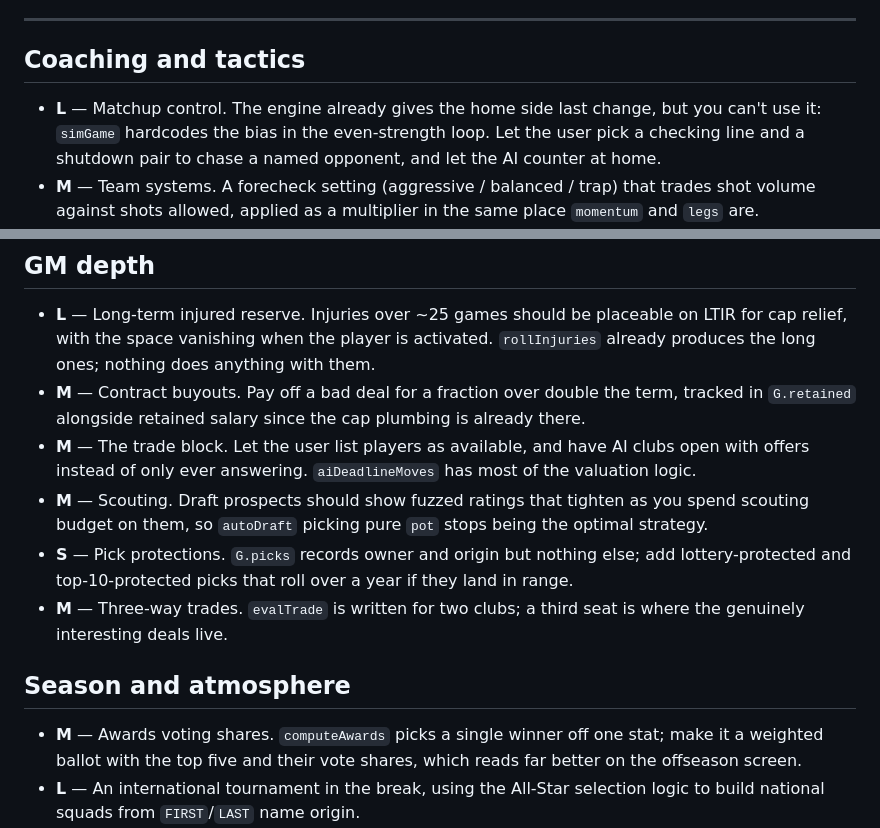
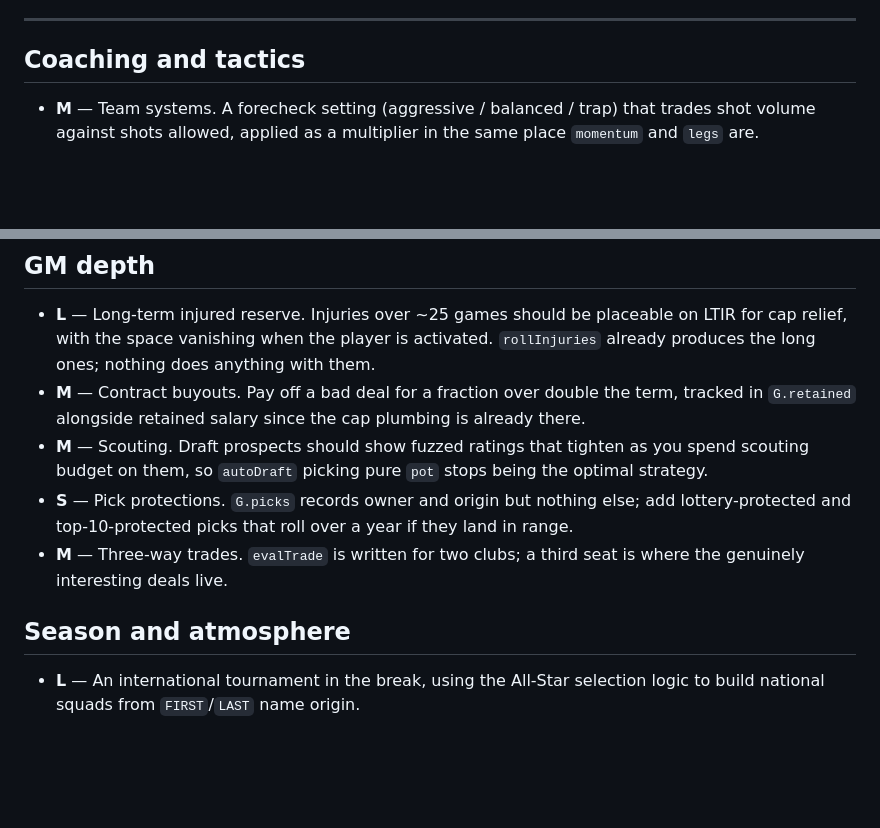
Before and after one commit to kyleb0226/hockey-gm, a Markdown page: ROADMAP.md, 2 parts joined by grey strips. Rendered like a GitHub page; blank space fills up the shorter version.

```diff
--- a/ROADMAP.md
+++ b/ROADMAP.md
@@ -15,9 +15,6 @@ never run dry. If it drifts somewhere you don't like, prune it — that's the st
 
 ## Coaching and tactics
 
-- **L** — Matchup control. The engine already gives the home side last change, but you can't use
-  it: `simGame` hardcodes the bias in the even-strength loop. Let the user pick a checking line
-  and a shutdown pair to chase a named opponent, and let the AI counter at home.
 - **M** — Team systems. A forecheck setting (aggressive / balanced / trap) that trades shot volume
   against shots allowed, applied as a multiplier in the same place `momentum` and `legs` are.
 - **M** — Goalie pull strategy. The last-two-minutes block uses fixed 17%/28% odds; make when to
@@ -34,8 +31,6 @@ never run dry. If it drifts somewhere you don't like, prune it — that's the st
   the long ones; nothing does anything with them.
 - **M** — Contract buyouts. Pay off a bad deal for a fraction over double the term, tracked in
   `G.retained` alongside retained salary since the cap plumbing is already there.
-- **M** — The trade block. Let the user list players as available, and have AI clubs open with
-  offers instead of only ever answering. `aiDeadlineMoves` has most of the valuation logic.
 - **M** — Scouting. Draft prospects should show fuzzed ratings that tighten as you spend scouting
   budget on them, so `autoDraft` picking pure `pot` stops being the optimal strategy.
 - **S** — Pick protections. `G.picks` records owner and origin but nothing else; add
@@ -45,9 +40,6 @@ never run dry. If it drifts somewhere you don't like, prune it — that's the st
 
 ## Season and atmosphere
 
-- **M** — Awards voting shares. `computeAwards` picks a single winner off one stat; make it a
-  weighted ballot with the top five and their vote shares, which reads far better on the
-  offseason screen.
 - **L** — An international tournament in the break, using the All-Star selection logic to build
   national squads from `FIRST`/`LAST` name origin.
 - **S** — Player comparison. Two players side by side with their ratings bars and shot rinks
```
Also changed, not shown: CLAUDE.md (+66 -0 lines).
